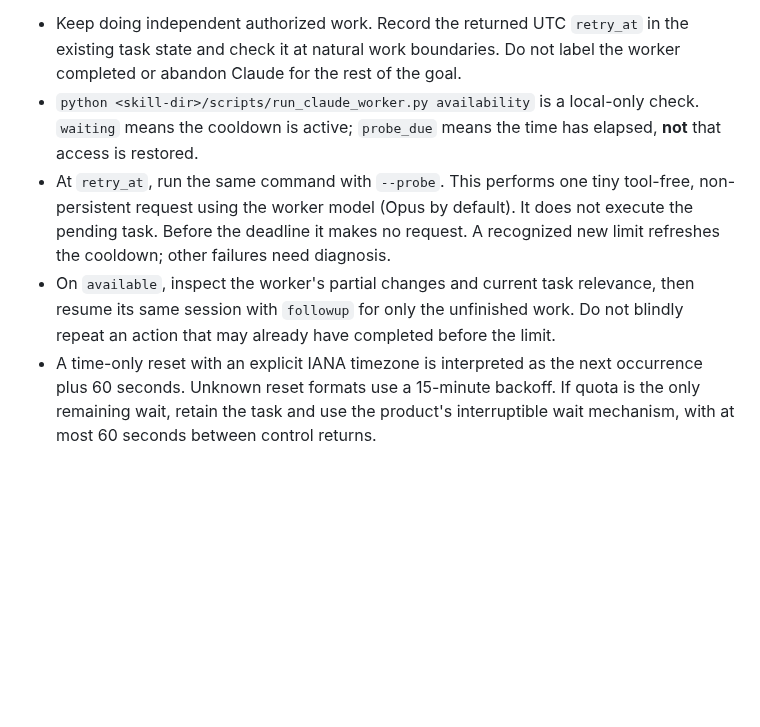
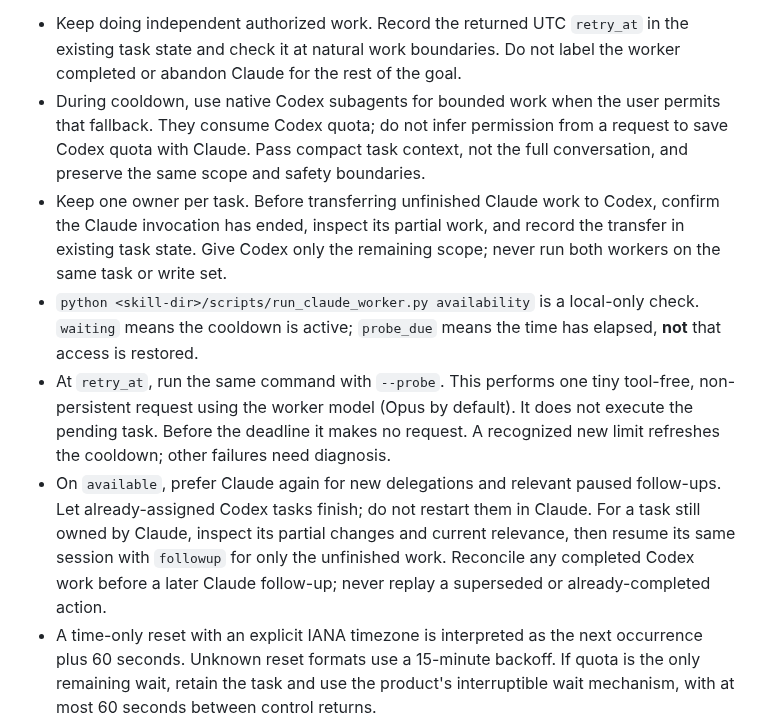
Before and after one commit to uchicago-dsi/ai-sci-skills, a Markdown page: skills/claude-code-worker/SKILL.md, the part around the change. GitHub-like rendering; blank space fills up the shorter version.

Commit message:
Allow authorized Codex fallback during Claude quota cooldown

```diff
--- a/skills/claude-code-worker/SKILL.md
+++ b/skills/claude-code-worker/SKILL.md
@@ -67,6 +67,14 @@ models or paid usage to evade a limit.
 - Keep doing independent authorized work. Record the returned UTC `retry_at` in
   the existing task state and check it at natural work boundaries. Do not label
   the worker completed or abandon Claude for the rest of the goal.
+- During cooldown, use native Codex subagents for bounded work when the user
+  permits that fallback. They consume Codex quota; do not infer permission from
+  a request to save Codex quota with Claude. Pass compact task context, not the
+  full conversation, and preserve the same scope and safety boundaries.
+- Keep one owner per task. Before transferring unfinished Claude work to Codex,
+  confirm the Claude invocation has ended, inspect its partial work, and record
+  the transfer in existing task state. Give Codex only the remaining scope;
+  never run both workers on the same task or write set.
 - `python <skill-dir>/scripts/run_claude_worker.py availability` is a local-only
   check. `waiting` means the cooldown is active; `probe_due` means the time has
   elapsed, **not** that access is restored.
@@ -74,9 +82,12 @@ models or paid usage to evade a limit.
   tool-free, non-persistent request using the worker model (Opus by default).
   It does not execute the pending task. Before the deadline it makes no request.
   A recognized new limit refreshes the cooldown; other failures need diagnosis.
-- On `available`, inspect the worker's partial changes and current task relevance,
-  then resume its same session with `followup` for only the unfinished work. Do
-  not blindly repeat an action that may already have completed before the limit.
+- On `available`, prefer Claude again for new delegations and relevant paused
+  follow-ups. Let already-assigned Codex tasks finish; do not restart them in
+  Claude. For a task still owned by Claude, inspect its partial changes and
+  current relevance, then resume its same session with `followup` for only the
+  unfinished work. Reconcile any completed Codex work before a later Claude
+  follow-up; never replay a superseded or already-completed action.
 - A time-only reset with an explicit IANA timezone is interpreted as the next
   occurrence plus 60 seconds. Unknown reset formats use a 15-minute backoff.
   If quota is the only remaining wait, retain the task and use the product's
```
